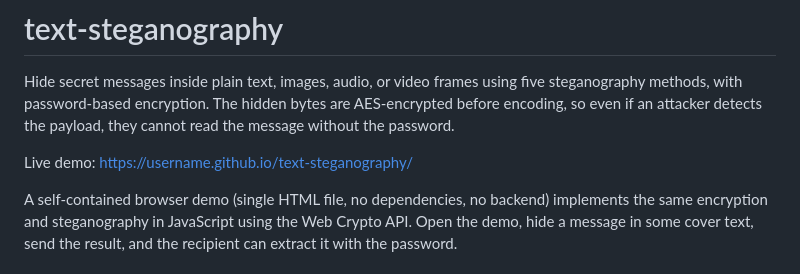
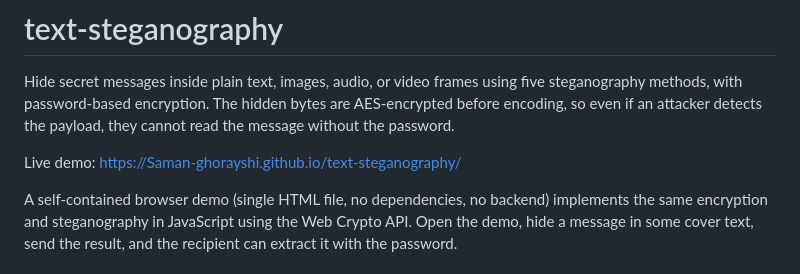
Before and after one commit to Saman-ghorayshi/text-steganography, a Markdown page: README.md, the part around the change. Rendered like a GitHub page.

```diff
--- a/README.md
+++ b/README.md
@@ -2,7 +2,7 @@
 
 Hide secret messages inside plain text, images, audio, or video frames using five steganography methods, with password-based encryption. The hidden bytes are AES-encrypted before encoding, so even if an attacker detects the payload, they cannot read the message without the password.
 
-Live demo: https://username.github.io/text-steganography/
+Live demo: https://Saman-ghorayshi.github.io/text-steganography/
 
 A self-contained browser demo (single HTML file, no dependencies, no backend) implements the same encryption and steganography in JavaScript using the Web Crypto API. Open the demo, hide a message in some cover text, send the result, and the recipient can extract it with the password.
 
```
